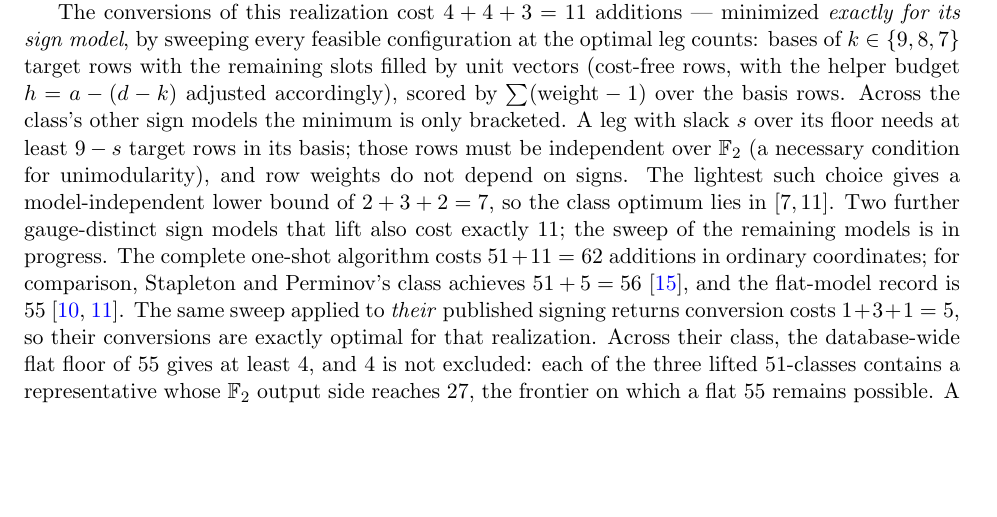
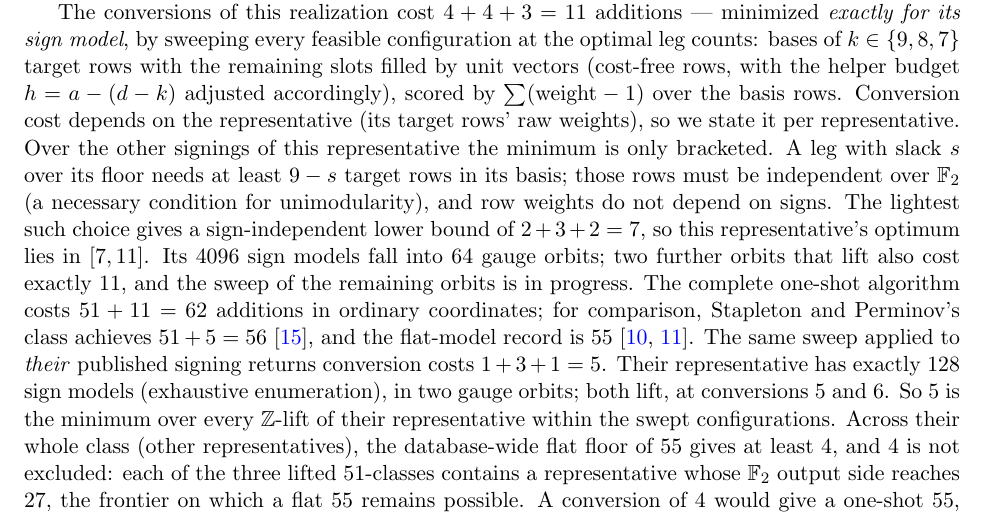
Before and after one commit to gsidebottom/logic, a LaTeX paper (doc/matmul_3x3_rank23_add51.tex): part of page 4 of 12, cut so that both start at the same text, the shorter picture padded with empty space. Compiled offline with pdfLaTeX.

Commit message:
doc: ks51 paper -- scope basis-change bounds per representative; S-P sweep complete over all signings
Conversion cost depends on the representative (raw weights of its
target rows), so the light-row bound 7 and the [7,11] bracket hold for
OUR representative across all its signings, not class-wide (fixes the
scope of 3b46f4a). Exhaustive sign-model enumeration (no cap hit):
S-P's representative has exactly 128 models in 2 gauge orbits, both
lift, conversions 5 and 6 -- so 5 is the minimum over every Z-lift of
their representative within the swept configurations; class-wide the
flat floor still only gives >= 4. Ours: 4096 models in exactly 64
orbits, so the running 64-orbit sweep is exhaustive over signings.

Co-Authored-By: Claude Opus 5.5 <noreply@anthropic.com>

```diff
--- a/doc/matmul_3x3_rank23_add51.tex
+++ b/doc/matmul_3x3_rank23_add51.tex
@@ -266,24 +266,30 @@ feasible configuration at the optimal leg counts: bases of
 $k\in\{9,8,7\}$ target rows with the remaining slots filled by unit
 vectors (cost-free rows, with the helper budget $h=a-(d-k)$ adjusted
 accordingly), scored by $\sum(\mathrm{weight}-1)$ over the basis rows.
-Across the class's other sign models the minimum is only bracketed.
-A leg with slack $s$ over its floor needs at least $9-s$ target rows
-in its basis; those rows must be independent over $\F_2$ (a necessary
+Conversion cost depends on the representative (its target rows' raw
+weights), so we state it per representative.  Over the other signings
+of this representative the minimum is only bracketed.  A leg with
+slack $s$ over its floor needs at least $9-s$ target rows in its
+basis; those rows must be independent over $\F_2$ (a necessary
 condition for unimodularity), and row weights do not depend on signs.
-The lightest such choice gives a model-independent lower bound of
-$2+3+2=7$, so the class optimum lies in $[7,11]$.  Two further
-gauge-distinct sign models that lift also cost exactly $11$; the
-sweep of the remaining models is in progress.  The complete one-shot
+The lightest such choice gives a sign-independent lower bound of
+$2+3+2=7$, so this representative's optimum lies in $[7,11]$.  Its
+$4096$ sign models fall into $64$ gauge orbits; two further orbits
+that lift also cost exactly $11$, and the sweep of the remaining
+orbits is in progress.  The complete one-shot
 algorithm costs $51+11=62$ additions in ordinary coordinates; for
 comparison, Stapleton and Perminov's class achieves
 $51+5=56$~\cite{SP26}, and the flat-model record is
 $55$~\cite{Sidebottom26,KI26}.  The same sweep applied to \emph{their}
-published signing returns conversion costs $1+3+1=5$, so their
-conversions are exactly optimal for that realization.  Across their
-class, the database-wide flat floor of $55$ gives at least $4$, and $4$
-is not excluded: each of the three lifted $51$-classes contains a
-representative whose $\F_2$ output side reaches $27$, the frontier on
-which a flat $55$ remains possible.  A conversion of $4$ would give a
+published signing returns conversion costs $1+3+1=5$.  Their
+representative has exactly $128$ sign models (exhaustive enumeration),
+in two gauge orbits; both lift, at conversions $5$ and $6$.  So $5$ is
+the minimum over every $\Z$-lift of their representative within the
+swept configurations.  Across their whole class (other
+representatives), the database-wide flat floor of $55$ gives at least
+$4$, and $4$ is not excluded: each of the three lifted $51$-classes
+contains a representative whose $\F_2$ output side reaches $27$, the
+frontier on which a flat $55$ remains possible.  A conversion of $4$ would give a
 one-shot $55$, tying the flat record.  Conversion cost at optimal
 counts is bounded below by the class's light-row supply (the
 accounting $a=(d-k)+h$ keeps most basis rows among the targets), so
```
Also changed, not shown: doc/matmul_3x3_rank23_add51.pdf.
